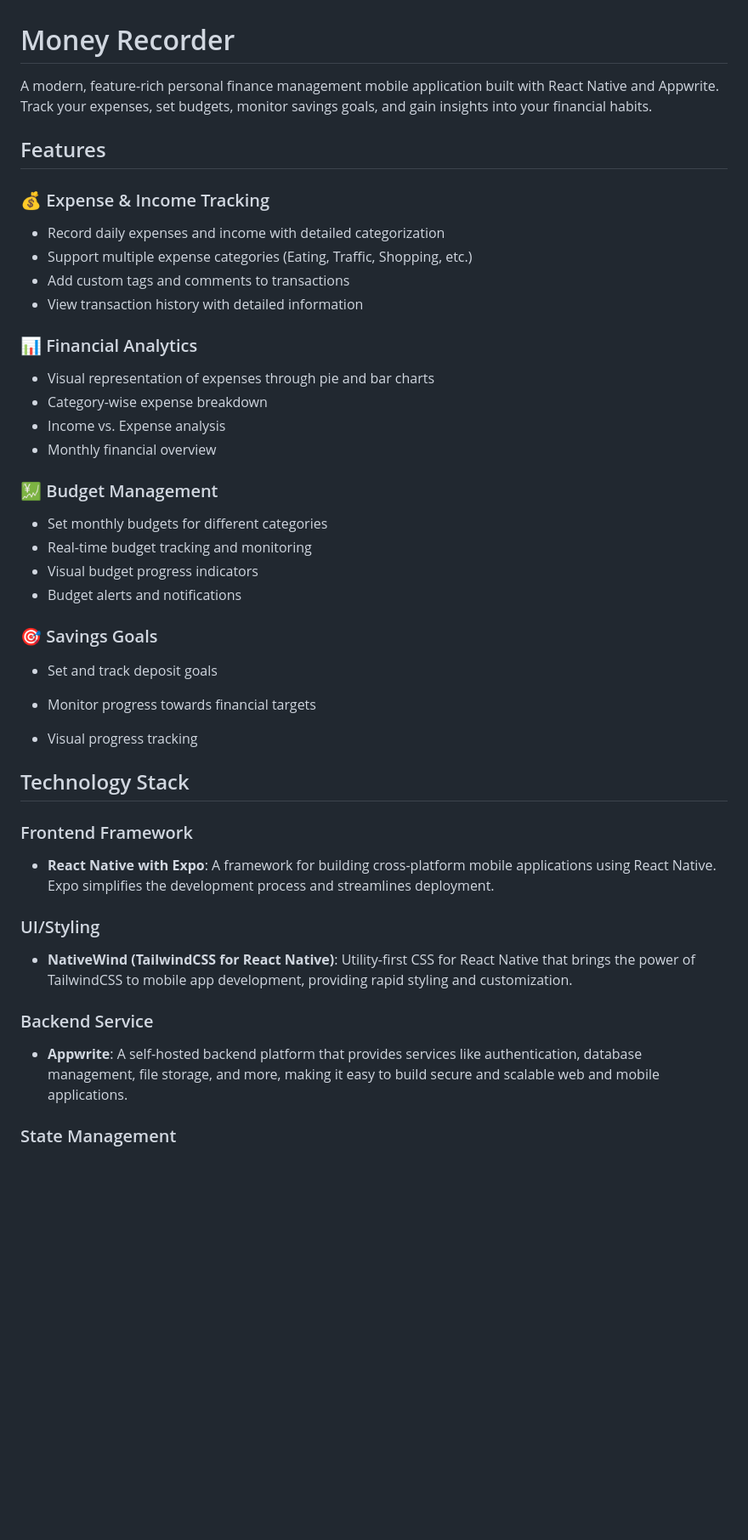
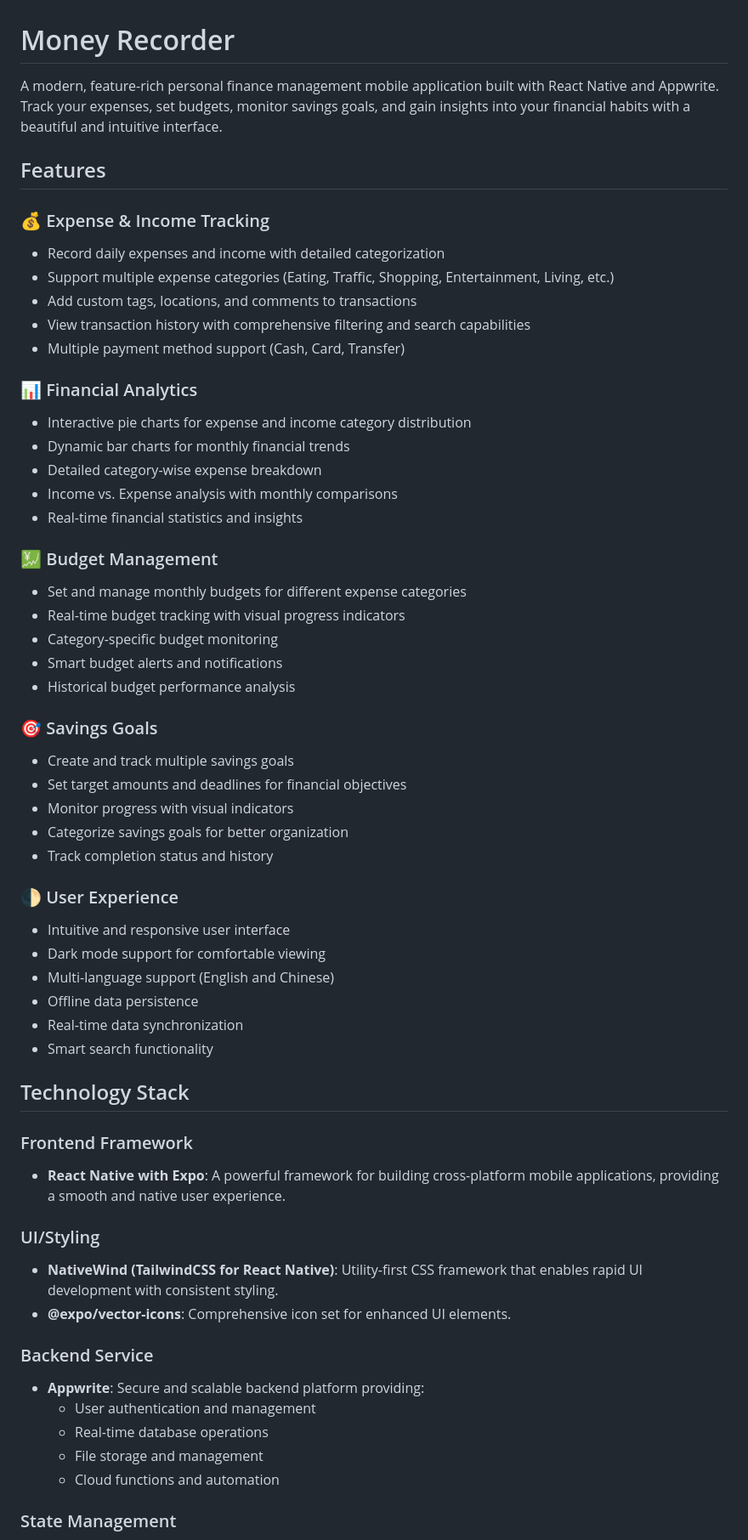
Before and after one commit to HAONANTAO/Money_Recorder, a Markdown page: README.md, the part around the change printed below. Shown: that part at 85% size. Rendered like a GitHub page; blank space fills up the shorter version.

```diff
--- a/README.md
+++ b/README.md
@@ -1,49 +1,67 @@
 # Money Recorder
 
-A modern, feature-rich personal finance management mobile application built with React Native and Appwrite. Track your expenses, set budgets, monitor savings goals, and gain insights into your financial habits.
+A modern, feature-rich personal finance management mobile application built with React Native and Appwrite. Track your expenses, set budgets, monitor savings goals, and gain insights into your financial habits with a beautiful and intuitive interface.
 
 ## Features
 
 ### 💰 Expense & Income Tracking
 
 - Record daily expenses and income with detailed categorization
-- Support multiple expense categories (Eating, Traffic, Shopping, etc.)
-- Add custom tags and comments to transactions
-- View transaction history with detailed information
+- Support multiple expense categories (Eating, Traffic, Shopping, Entertainment, Living, etc.)
+- Add custom tags, locations, and comments to transactions
+- View transaction history with comprehensive filtering and search capabilities
+- Multiple payment method support (Cash, Card, Transfer)
 
 ### 📊 Financial Analytics
 
-- Visual representation of expenses through pie and bar charts
-- Category-wise expense breakdown
-- Income vs. Expense analysis
-- Monthly financial overview
+- Interactive pie charts for expense and income category distribution
+- Dynamic bar charts for monthly financial trends
+- Detailed category-wise expense breakdown
+- Income vs. Expense analysis with monthly comparisons
+- Real-time financial statistics and insights
 
 ### 💹 Budget Management
 
-- Set monthly budgets for different categories
-- Real-time budget tracking and monitoring
-- Visual budget progress indicators
-- Budget alerts and notifications
+- Set and manage monthly budgets for different expense categories
+- Real-time budget tracking with visual progress indicators
+- Category-specific budget monitoring
+- Smart budget alerts and notifications
+- Historical budget performance analysis
 
 ### 🎯 Savings Goals
 
-- Set and track deposit goals
+- Create and track multiple savings goals
+- Set target amounts and deadlines for financial objectives
+- Monitor progress with visual indicators
+- Categorize savings goals for better organization
+- Track completion status and history
 
-- Monitor progress towards financial targets
+### 🌓 User Experience
 
-- Visual progress tracking
-
-
+- Intuitive and responsive user interface
+- Dark mode support for comfortable viewing
+- Multi-language support (English and Chinese)
+- Offline data persistence
+- Real-time data synchronization
+- Smart search functionality
 
 ## Technology Stack
 
 ### Frontend Framework
-- **React Native with Expo**: A framework for building cross-platform mobile applications using React Native. Expo simplifies the development process and streamlines deployment.
+
+- **React Native with Expo**: A powerful framework for building cross-platform mobile applications, providing a smooth and native user experience.
 
 ### UI/Styling
-- **NativeWind (TailwindCSS for React Native)**: Utility-first CSS for React Native that brings the power of TailwindCSS to mobile app development, providing rapid styling and customization.
+
+- **NativeWind (TailwindCSS for React Native)**: Utility-first CSS framework that enables rapid UI development with consistent styling.
+- **@expo/vector-icons**: Comprehensive icon set for enhanced UI elements.
 
 ### Backend Service
-- **Appwrite**: A self-hosted backend platform that provides services like authentication, database management, file storage, and more, making it easy to build secure and scalable web and mobile applications.
+
+- **Appwrite**: Secure and scalable backend platform providing:
+  - User authentication and management
+  - Real-time database operations
+  - File storage and management
+  - Cloud functions and automation
 
 ### State Management
```
Also changed, not shown: other parts of README.md (+46 -33 lines).
